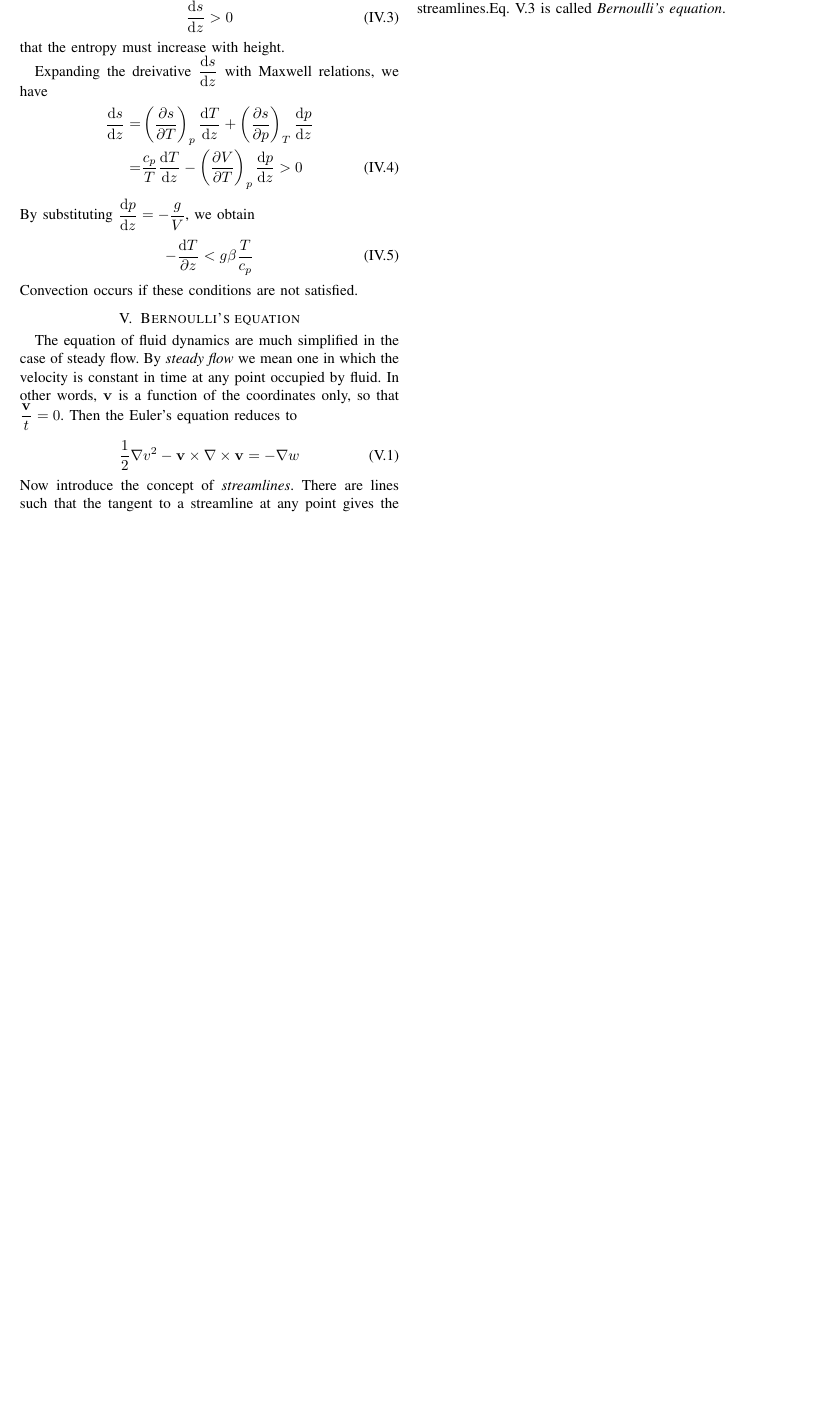
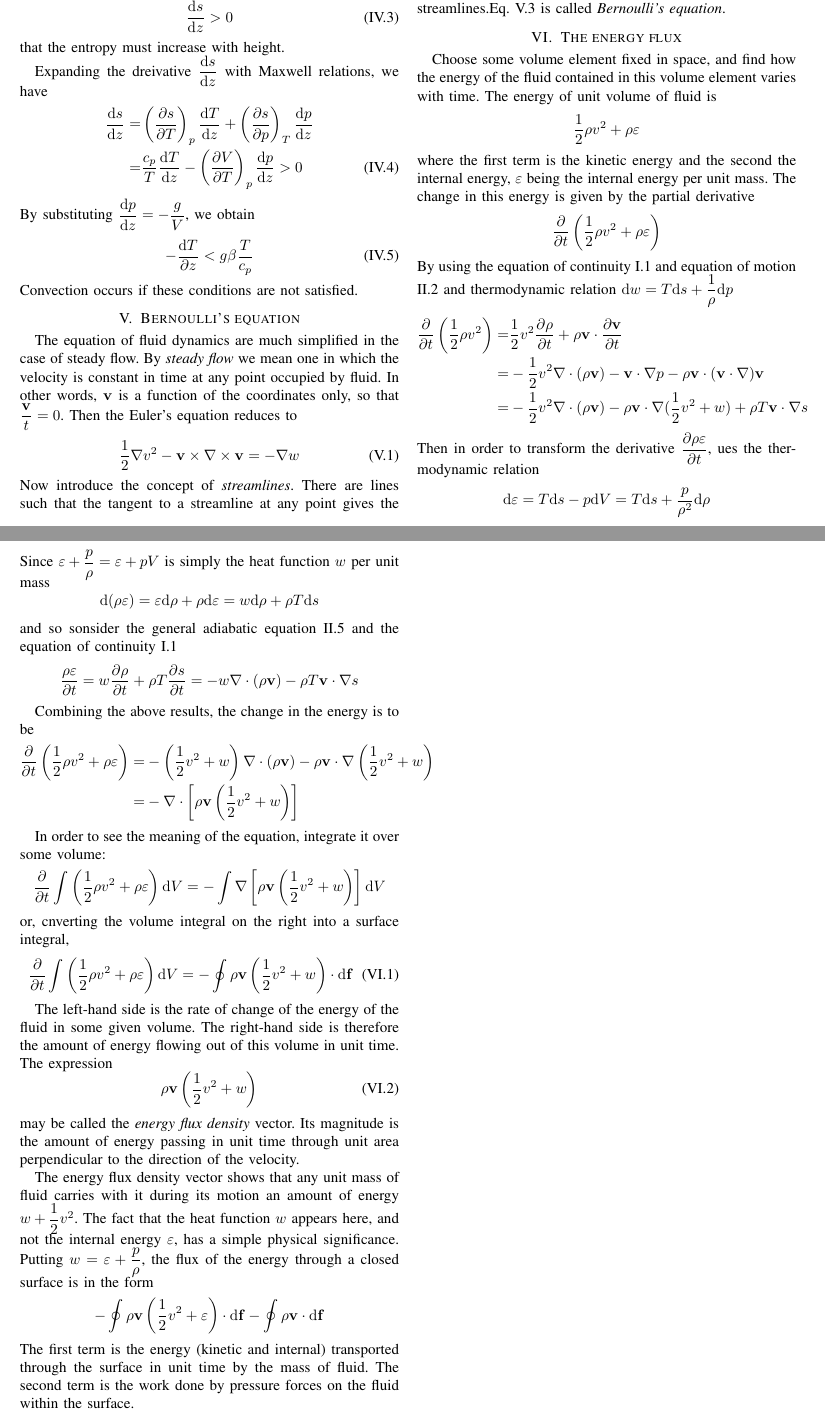
Before and after one commit to zishengye/Notes, a LaTeX paper (Academic Notes/Fluid Mechanics - Landau, Lifshitz - Elsevier - Course of Theoretical Physics/Notes on ideal fluids.tex): part of page 4 of 4 before the commit and two parts of pages 4 and 5 of 5 after it, the two joined at a grey line, cut so that both start at the same text, the shorter picture padded with empty space. Compiled offline with pdfLaTeX; a missing font is replaced by an installed copy or a similar font; a LaTeX package or settings file that is missing is left out.

Commit message:
energy flux

```diff
--- a/Academic Notes/Fluid Mechanics - Landau, Lifshitz - Elsevier - Course of Theoretical Physics/Notes on ideal fluids.tex
+++ b/Academic Notes/Fluid Mechanics - Landau, Lifshitz - Elsevier - Course of Theoretical Physics/Notes on ideal fluids.tex
@@ -325,5 +326,61 @@
     \end{equation}
     In general the constant takes different values for different streamlines.Eq. \ref{eq:Bernoulli} is called \emph{Bernoulli's equation}.
 
+    \section{The energy flux}
+    Choose some volume element fixed in space, and find how the energy of the fluid contained in this volume element varies with time. The energy of unit volume of fluid is
+    \[
+        \dfrac12 \rho v^2 + \rho \varepsilon
+    \]
+    where the first term is the kinetic energy and the second the internal energy, $\varepsilon$ being the internal energy per unit mass. The change in this energy is given by the partial derivative
+    \[
+        \dfrac{\partial }{\partial t} \left(\dfrac12 \rho v^2 + \rho \varepsilon \right)
+    \]
+    By using the equation of continuity \ref{eq:continuity} and equation of motion \ref{eq:euler_equation} and thermodynamic relation $\mathrm{d} w = T \mathrm{d} s + \dfrac1\rho \mathrm{d} p$
+    \begin{align*}
+        \dfrac{\partial}{\partial t} \left( \dfrac12 \rho v^2 \right) =& \dfrac12 v^2 \dfrac{\partial \rho}{\partial t} + \rho \mathbf{v} \cdot \dfrac{\partial \mathbf{v}}{\partial t} \\
+        =& -\dfrac12 v^2 \nabla \cdot (\rho \mathbf{v}) - \mathbf{v} \cdot \nabla p - \rho \mathbf{v} \cdot (\mathbf{v} \cdot \nabla) \mathbf{v} \\
+        =& -\dfrac12 v^2 \nabla \cdot (\rho \mathbf{v}) - \rho \mathbf{v} \cdot \nabla (\dfrac12 v^2 + w) + \rho T \mathbf{v} \cdot \nabla s
+    \end{align*}
+    Then in order to transform the derivative $\dfrac{\partial \rho \varepsilon}{\partial t}$, ues the thermodynamic relation
+    \[
+        \mathrm{d} \varepsilon = T \mathrm{d} s - p \mathrm{d} V = T \mathrm{d} s + \dfrac{p}{\rho^2} \mathrm{d} \rho
+    \]
+    Since $\varepsilon + \dfrac{p}{\rho} = \varepsilon + p V$ is simply the heat function $w$ per unit mass
+    \[
+        \mathrm{d} (\rho \varepsilon) = \varepsilon \mathrm{d} \rho + \rho \mathrm{d} \varepsilon = w \mathrm{d} \rho + \rho T \mathrm{d} s
+    \]
+    and so sonsider the general adiabatic equation \ref{eq:general_adiabatic} and the equation of continuity \ref{eq:continuity}
+    \[
+        \dfrac{\rho \varepsilon}{\partial t} =  w \dfrac{\partial \rho}{\partial t} + \rho T \dfrac{\partial s}{\partial t} = -w \nabla \cdot (\rho \mathbf{v}) - \rho T \mathbf{v} \cdot \nabla s
+    \]
+
+    Combining the above results, the change in the energy is to be
+    \begin{align*}
+        \dfrac{\partial}{\partial t} \left( \dfrac12 \rho v^2 + \rho \varepsilon \right) =& -\left( \dfrac12 v^2 + w \right) \nabla \cdot (\rho \mathbf{v}) - \rho \mathbf{v} \cdot \nabla \left( \dfrac{1}{2}v^2 + w \right) \\
+        =& - \nabla \cdot \left[ \rho \mathbf{v} \left( \dfrac12 v^2 + w \right) \right]
+    \end{align*}
+
+    In order to see the meaning of the equation, integrate it over some volume:
+    \begin{equation*}
+        \dfrac{\partial}{\partial t} \int \left( \dfrac12 \rho v^2 + \rho \varepsilon \right) \mathrm{d} V = -\int \nabla \left[ \rho \mathbf{v} \left(\dfrac12 v^2 + w\right) \right] \mathrm{d} V
+    \end{equation*}
+    or, cnverting the volume integral on the right into a surface integral,
+    \begin{align}
+        \dfrac{\partial}{\partial t} \int \left( \dfrac12 \rho v^2 + \rho \varepsilon \right) \mathrm{d} V = -\oint \rho \mathbf{v} \left( \dfrac12 v^2 + w \right) \cdot \mathrm{d} \mathbf{f}
+    \end{align}
+
+    The left-hand side is the rate of change of the energy of the fluid in some given volume. The right-hand side is therefore the amount of energy flowing out of this volume in unit time. The expression
+    \begin{equation}
+        \rho \mathbf{v} \left( \dfrac12 v^2 + w \right)
+    \end{equation}
+    may be called the \emph{energy flux density} vector. Its magnitude is the amount of energy passing in unit time through unit area perpendicular to the direction of the velocity.
+
+    The energy flux density vector shows that any unit mass of fluid carries with it during its motion an amount of energy $w + \dfrac12 v^2$. The fact that the heat function $w$ appears here, and not the internal energy $\varepsilon$, has a simple physical significance. Putting $w = \varepsilon + \dfrac{p}\rho$, the flux of the energy through a closed surface is in the form
+    \[
+        -\oint \rho \mathbf{v} \left( \dfrac12 v^2 + \varepsilon \right) \cdot \mathrm{d} \mathbf{f} - \oint \rho \mathbf{v} \cdot \mathrm{d} \mathbf{f}
+    \]
+    The first term is the energy (kinetic and internal) transported through the surface in unit time by the mass of fluid. The second term is the work done by pressure forces on the fluid within the surface.
+
+
 
 \end{document}
```
Also changed, not shown: Academic Notes/Fluid Mechanics - Landau, Lifshitz - Elsevier - Course of Theoretical Physics/Notes on ideal fluids.pdf, Academic Notes/Fluid Mechanics - Landau, Lifshitz - Elsevier - Course of Theoretical Physics/Notes on ideal fluids.tex (1 more changed lines).
